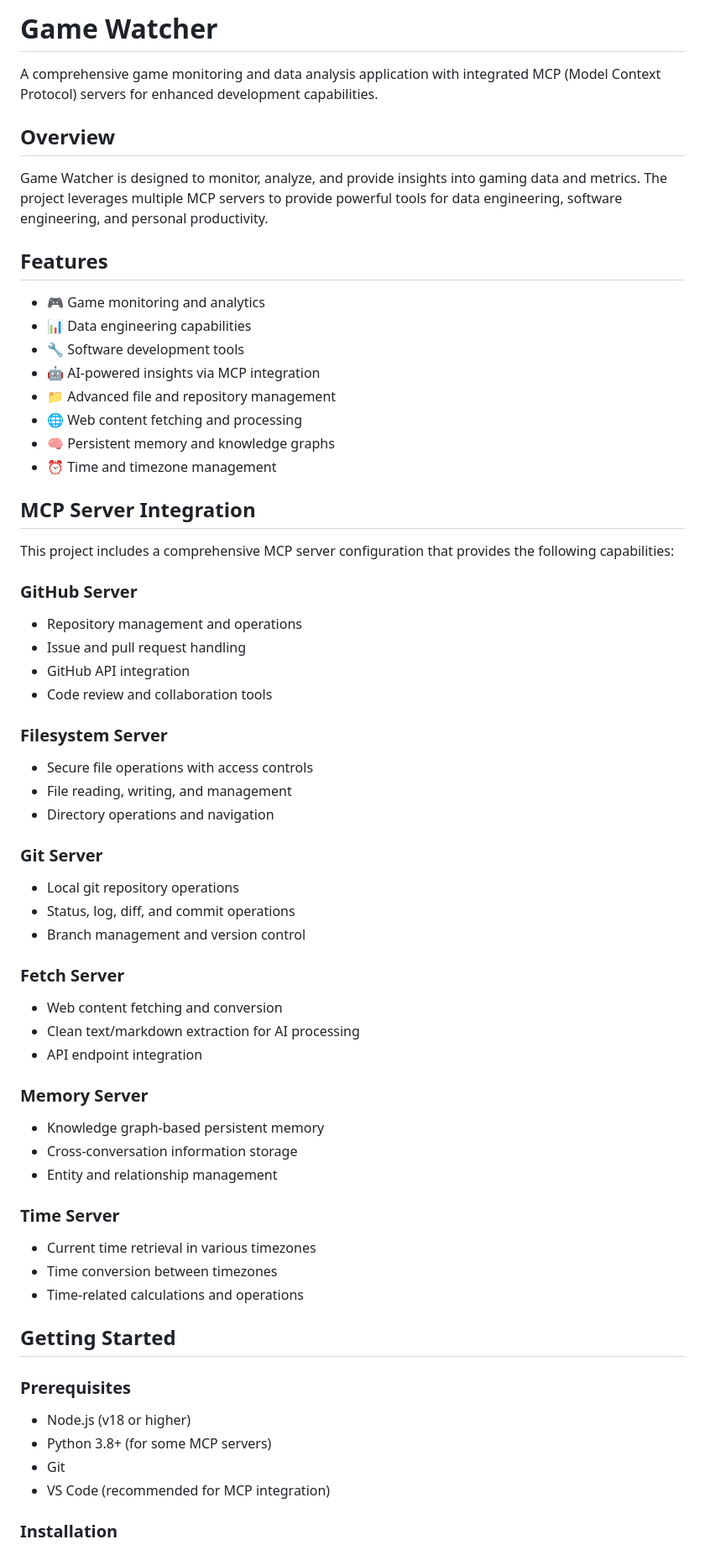
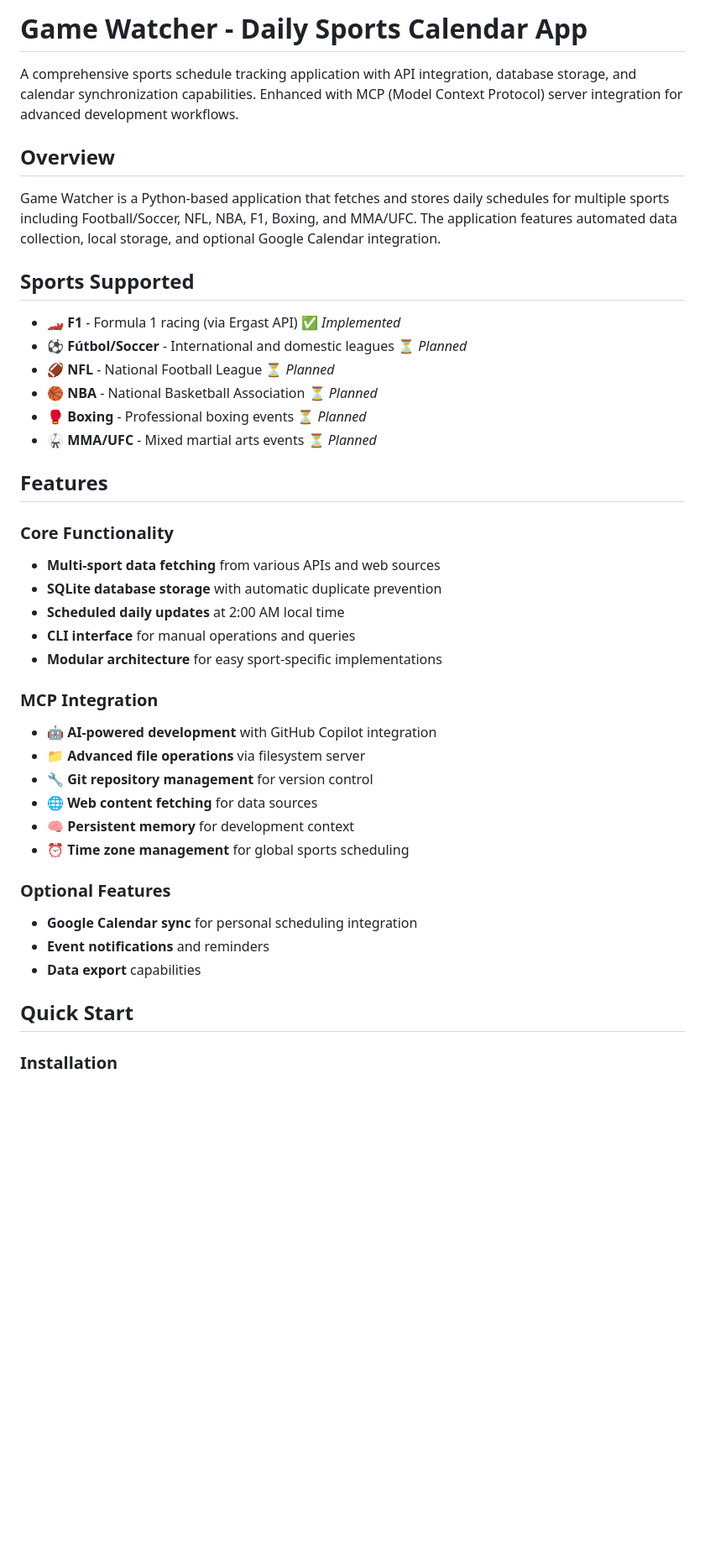
Before and after one commit to EdwardPlata/game-watcher, a Markdown page: README.md, the part around the change printed below. Shown: that part at 84% size. Drawn GitHub-style; blank space fills up the shorter version.

Commit message:
Update README to reflect Daily Sports Calendar App focus with comprehensive documentation

```diff
--- a/README.md
+++ b/README.md
@@ -1,65 +1,43 @@
-# Game Watcher
+# Game Watcher - Daily Sports Calendar App
 
-A comprehensive game monitoring and data analysis application with integrated MCP (Model Context Protocol) servers for enhanced development capabilities.
+A comprehensive sports schedule tracking application with API integration, database storage, and calendar synchronization capabilities. Enhanced with MCP (Model Context Protocol) server integration for advanced development workflows.
 
 ## Overview
 
-Game Watcher is designed to monitor, analyze, and provide insights into gaming data and metrics. The project leverages multiple MCP servers to provide powerful tools for data engineering, software engineering, and personal productivity.
+Game Watcher is a Python-based application that fetches and stores daily schedules for multiple sports including Football/Soccer, NFL, NBA, F1, Boxing, and MMA/UFC. The application features automated data collection, local storage, and optional Google Calendar integration.
+
+## Sports Supported
+
+- 🏎️ **F1** - Formula 1 racing (via Ergast API) ✅ *Implemented*
+- ⚽ **Fútbol/Soccer** - International and domestic leagues ⏳ *Planned*
+- 🏈 **NFL** - National Football League ⏳ *Planned*
+- 🏀 **NBA** - National Basketball Association ⏳ *Planned*
+- 🥊 **Boxing** - Professional boxing events ⏳ *Planned*
+- 🥋 **MMA/UFC** - Mixed martial arts events ⏳ *Planned*
 
 ## Features
 
-- 🎮 Game monitoring and analytics
-- 📊 Data engineering capabilities
-- 🔧 Software development tools
-- 🤖 AI-powered insights via MCP integration
-- 📁 Advanced file and repository management
-- 🌐 Web content fetching and processing
-- 🧠 Persistent memory and knowledge graphs
-- ⏰ Time and timezone management
+### Core Functionality
+- **Multi-sport data fetching** from various APIs and web sources
+- **SQLite database storage** with automatic duplicate prevention
+- **Scheduled daily updates** at 2:00 AM local time
+- **CLI interface** for manual operations and queries
+- **Modular architecture** for easy sport-specific implementations
 
-## MCP Server Integration
+### MCP Integration
+- 🤖 **AI-powered development** with GitHub Copilot integration
+- 📁 **Advanced file operations** via filesystem server
+- 🔧 **Git repository management** for version control
+- 🌐 **Web content fetching** for data sources
+- 🧠 **Persistent memory** for development context
+- ⏰ **Time zone management** for global sports scheduling
 
-This project includes a comprehensive MCP server configuration that provides the following capabilities:
+### Optional Features
+- **Google Calendar sync** for personal scheduling integration
+- **Event notifications** and reminders
+- **Data export** capabilities
 
-### GitHub Server
-- Repository management and operations
-- Issue and pull request handling
-- GitHub API integration
-- Code review and collaboration tools
-
-### Filesystem Server
-- Secure file operations with access controls
-- File reading, writing, and management
-- Directory operations and navigation
-
-### Git Server
-- Local git repository operations
-- Status, log, diff, and commit operations
-- Branch management and version control
-
-### Fetch Server
-- Web content fetching and conversion
-- Clean text/markdown extraction for AI processing
-- API endpoint integration
-
-### Memory Server
-- Knowledge graph-based persistent memory
-- Cross-conversation information storage
-- Entity and relationship management
-
-### Time Server
-- Current time retrieval in various timezones
-- Time conversion between timezones
-- Time-related calculations and operations
-
-## Getting Started
-
-### Prerequisites
-
-- Node.js (v18 or higher)
-- Python 3.8+ (for some MCP servers)
-- Git
-- VS Code (recommended for MCP integration)
+## Quick Start
 
 ### Installation
 
```
Also changed, not shown: other parts of README.md (+181 -76 lines).
